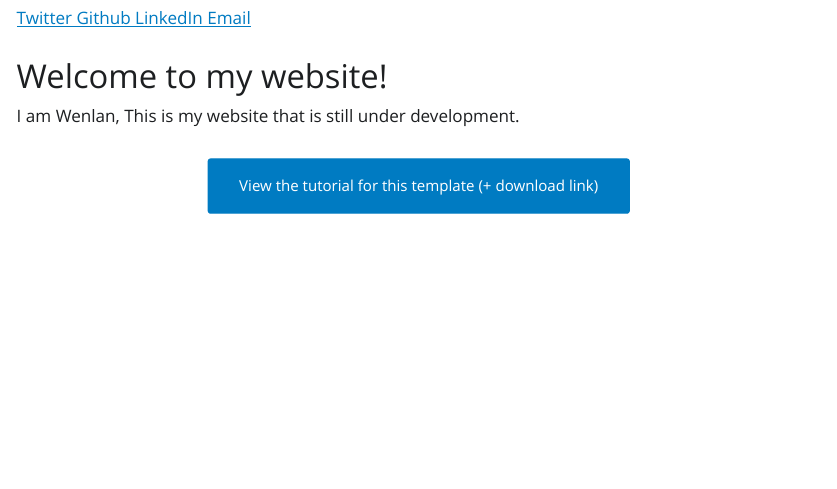
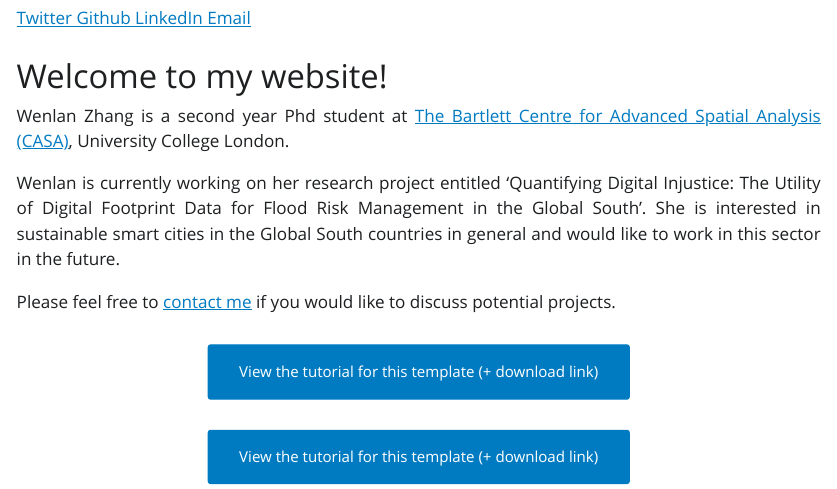
Before and after one commit to wenlanzhang/wenlanzhang.github.io, a Quarto document (index.qmd): the page in a window 1100 px wide, from 330 px down. The pictures show the output file index.html that the author committed with the source, opened offline; Quarto's library style sheets are replaced by a plain one without menus.

Commit message:
Edited main page.

````diff
--- a/_quarto.yml
+++ b/_quarto.yml
@@ -2,8 +2,8 @@
 
 # website settings
 website:
-  title: "Wenlan"                                # Your name
-  description: "Gandalf is a renowned wizard and scholar of Middle-earth"   # A brief slogan (optional)
+  title: "Wenlan Zhang"                                # Your name
+  description: "Wenlan is a urban analyst"   # A brief slogan (optional)
   image: img/my_image.jpg
 
   favicon: img/favicon.png
@@ -33,2 +38,3 @@ website:
       - icon: envelope
         aria-label: email
+        href: "Wenlan:wenlan.zhang.21@ucl.ac.uk"
@@ -42,11 +46,11 @@ website:
     type: textbox
   page-footer:
     left: |
-      <span class="faux-block">&#169; 2023 Marvin Schmitt CC BY-SA 4.0</span>
-    center: |
-      <span class="faux-block"><a href="https://www.marvinschmitt.com/blog/website-tutorial-quarto/">View the tutorial for this template!</a></span>
-    right: |
-      <span class="faux-block"><a href="https://github.com/marvinschmitt/quarto-website-template/">View source on GitHub</a></span>
+      <span class="faux-block">&#169; 2023 Wenlan Zhang CC BY-SA 4.0</span>
+#    center: |
+#      <span class="faux-block"><a href="https://www.marvinschmitt.com/blog/website-tutorial-quarto/">View the tutorial for this template!</a></span>
+#    right: |
+#      <span class="faux-block"><a href="https://github.com/marvinschmitt/quarto-website-template/">View source on GitHub</a></span>
 
 project:
   type: website
--- a/index.qmd
+++ b/index.qmd
@@ -9,13 +9,13 @@ about:
       href: https://twitter.com/ZHANGWENLAN54
     - icon: github
       text: Github
-      href: https://github.com/marvinschmitt
+      href: https://github.com/wenlanzhang
     - icon: linkedin
       text: LinkedIn
       href: www.linkedin.com/in/wenlan-zhang
     - icon: envelope
       text: Email
-      href: "wenlan.zhang.21@ucl.ac.uk"
+      href: "Wenlan:wenlan.zhang.21@ucl.ac.uk"
 ---
 
 ::: {#about-block}
@@ -23,7 +23,13 @@ about:
 
 # Welcome to my website!
 
-I am Wenlan, This is my website that is still under development. test
+<div style="text-align: justify;">
+Wenlan Zhang is a second year Phd student at [The Bartlett Centre for Advanced Spatial Analysis (CASA)](https://www.ucl.ac.uk/bartlett/casa/bartlett-centre-advanced-spatial-analysis), University College London.
+
+Wenlan is currently working on her research project entitled 'Quantifying Digital Injustice: The Utility of Digital Footprint Data for Flood Risk Management in the Global South'. She is interested in sustainable smart cities in the Global South countries in general and would like to work in this sector in the future.
+
+Please feel free to [contact me](Wenlan:wenlan.zhang.21@ucl.ac.uk) if you would like to discuss potential projects.
+</div>
 
 <!-- a renowned wizard and scholar of Middle-earth. Over the centuries, I have dedicated my life to studying the history, languages, and cultures of the peoples of Middle-earth. On this website, I offer a glimpse into my vast body of knowledge, ongoing research, and publications. -->
 
@@ -32,11 +38,17 @@ I am Wenlan, This is my website that is still under development. test
 <!-- Not only am I a scholar, but I am also a mentor and teacher. Over the centuries, I have had the honor of working with many young wizards, passing on my knowledge and experience to the next generation. I have a particular interest in the education of hobbits, whom I see as having great potential despite their small size and simple lifestyle. My teaching style is engaging and accessible, and I encourage my students to think critically and creatively. -->
 
 <!-- On this website, you will find a selection of my published works, including scholarly articles, monographs, and translations. You will also find news and updates on my current research projects, as well as information on upcoming events and conferences where I will be speaking. I invite you to explore my website and learn more about my life's work as one of Middle-earth's greatest scholars and thinkers. -->
-<!-- Please feel free to [contact me](mailto:mail.marvinschmitt@gmail.com) if you have any questions or would like to discuss potential projects. -->
 
+<!-- Qili's Website: https://hugoblox.com/templates/ -->
 
 ```{=html}
 <div  style="margin: 30px; text-align: center;">
 <a class="btn btn-primary" href="https://www.marvinschmitt.com/blog/website-tutorial-quarto/" role="button" target="_blank" style="padding: 15px 30px;">View the tutorial for this template (+ download link)</a>
 </div>
 ```
+
+```{=html}
+<div  style="margin: 30px; text-align: center;">
+<a class="btn btn-primary" href="https://www.marvinschmitt.com/blog/website-tutorial-quarto/" role="button" target="_blank" style="padding: 15px 30px;">View the tutorial for this template (+ download link)</a>
+</div>
+```
````
Also changed, not shown: README.md, index.html, search.json, _quarto.yml (13 more changed lines), 2 other files.
